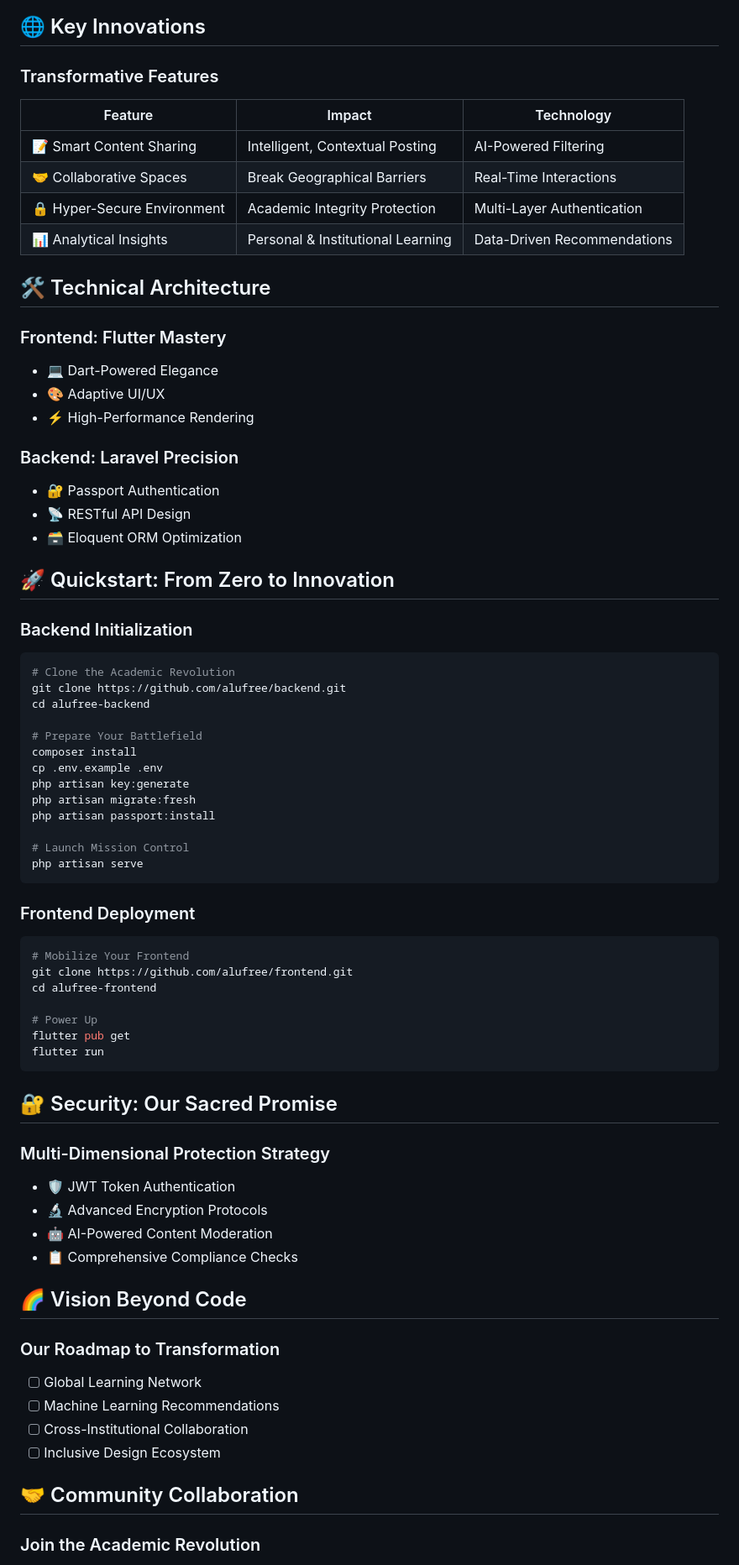
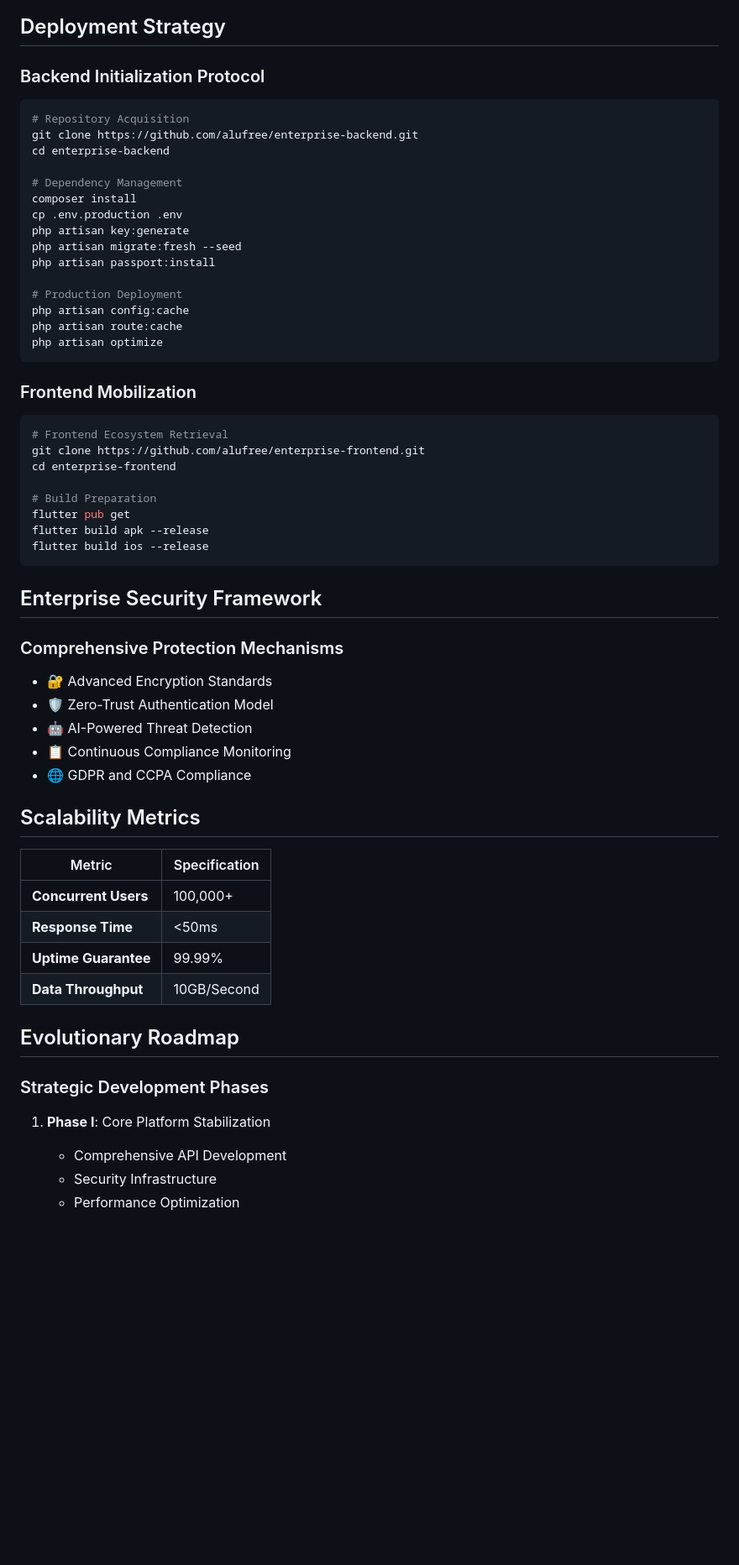
Before and after one commit to Ngum12/Individual-Assignment-02, a Markdown page: freeworld_post/README.md, the part around the change printed below. Shown: that part at 84% size. GitHub-like rendering; blank space fills up the shorter version.

````diff
--- a/freeworld_post/README.md
+++ b/freeworld_post/README.md
@@ -29,76 +52,62 @@ graph TD
 ```
 
-## 🌐 Key Innovations
+## Deployment Strategy
 
-### Transformative Features
+### Backend Initialization Protocol
+```bash
+# Repository Acquisition
+git clone https://github.com/alufree/enterprise-backend.git
+cd enterprise-backend
 
-| Feature | Impact | Technology |
-|---------|--------|------------|
-| 📝 Smart Content Sharing | Intelligent, Contextual Posting | AI-Powered Filtering |
-| 🤝 Collaborative Spaces | Break Geographical Barriers | Real-Time Interactions |
-| 🔒 Hyper-Secure Environment | Academic Integrity Protection | Multi-Layer Authentication |
-| 📊 Analytical Insights | Personal & Institutional Learning | Data-Driven Recommendations |
-
-## 🛠 Technical Architecture
-
-### Frontend: Flutter Mastery
-- 💻 Dart-Powered Elegance
-- 🎨 Adaptive UI/UX
-- ⚡ High-Performance Rendering
-
-### Backend: Laravel Precision
-- 🔐 Passport Authentication
-- 📡 RESTful API Design
-- 🗃️ Eloquent ORM Optimization
-
-## 🚀 Quickstart: From Zero to Innovation
-
-### Backend Initialization
-```bash
-# Clone the Academic Revolution
-git clone https://github.com/alufree/backend.git
-cd alufree-backend
-
-# Prepare Your Battlefield
+# Dependency Management
 composer install
-cp .env.example .env
+cp .env.production .env
 php artisan key:generate
-php artisan migrate:fresh
+php artisan migrate:fresh --seed
 php artisan passport:install
 
-# Launch Mission Control
-php artisan serve
+# Production Deployment
+php artisan config:cache
+php artisan route:cache
+php artisan optimize
 ```
 
-### Frontend Deployment
+### Frontend Mobilization
 ```bash
-# Mobilize Your Frontend
-git clone https://github.com/alufree/frontend.git
-cd alufree-frontend
+# Frontend Ecosystem Retrieval
+git clone https://github.com/alufree/enterprise-frontend.git
+cd enterprise-frontend
 
-# Power Up
+# Build Preparation
 flutter pub get
-flutter run
+flutter build apk --release
+flutter build ios --release
 ```
 
-## 🔐 Security: Our Sacred Promise
+## Enterprise Security Framework
 
-### Multi-Dimensional Protection Strategy
-- 🛡️ JWT Token Authentication
-- 🔬 Advanced Encryption Protocols
-- 🤖 AI-Powered Content Moderation
-- 📋 Comprehensive Compliance Checks
+### Comprehensive Protection Mechanisms
+- 🔐 Advanced Encryption Standards
+- 🛡️ Zero-Trust Authentication Model
+- 🤖 AI-Powered Threat Detection
+- 📋 Continuous Compliance Monitoring
+- 🌐 GDPR and CCPA Compliance
 
-## 🌈 Vision Beyond Code
+## Scalability Metrics
 
-### Our Roadmap to Transformation
+| Metric | Specification |
+|--------|---------------|
+| **Concurrent Users** | 100,000+ |
+| **Response Time** | <50ms |
+| **Uptime Guarantee** | 99.99% |
+| **Data Throughput** | 10GB/Second |
 
-- [ ] Global Learning Network
-- [ ] Machine Learning Recommendations
-- [ ] Cross-Institutional Collaboration
-- [ ] Inclusive Design Ecosystem
+## Evolutionary Roadmap
 
-## 🤝 Community Collaboration
+### Strategic Development Phases
 
-### Join the Academic Revolution
+1. **Phase I**: Core Platform Stabilization
+   - Comprehensive API Development
+   - Security Infrastructure
+   - Performance Optimization
 
````
Also changed, not shown: other parts of freeworld_post/README.md (+64 -34 lines).
